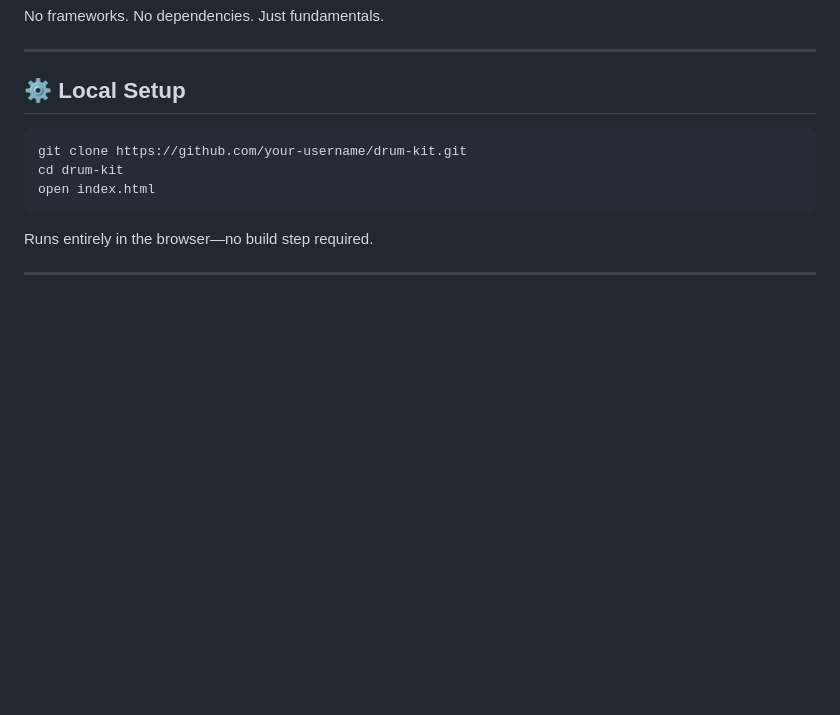
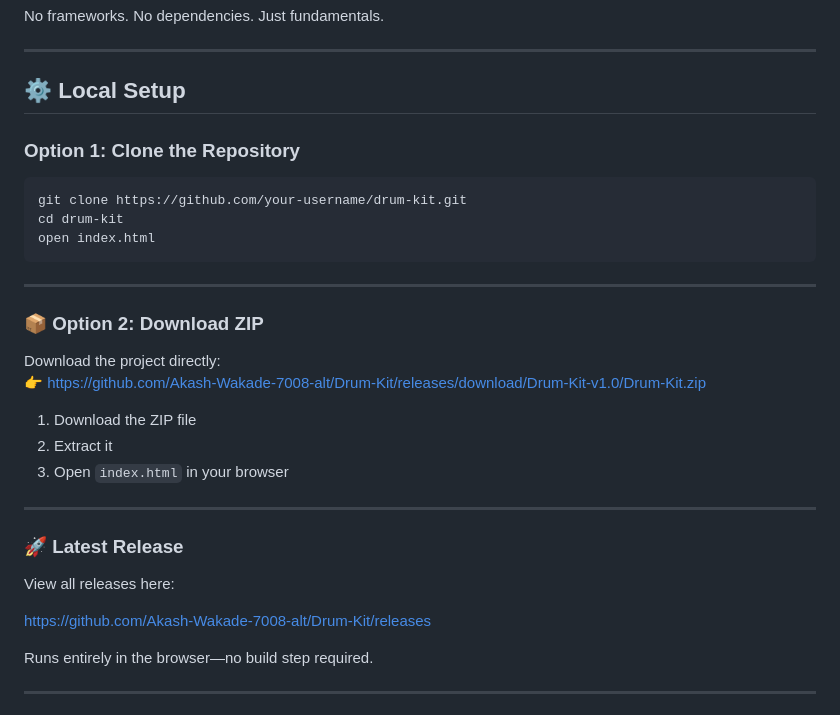
Before and after one commit to Akash-Wakade-7008-alt/Drum-Kit, a Markdown page: README.md, the part around the change. Drawn GitHub-style; blank space fills up the shorter version.

Commit message:
added the link to download through the zip file

````diff
--- a/README.md
+++ b/README.md
@@ -107,11 +107,32 @@ No frameworks. No dependencies. Just fundamentals.
 
 ## ⚙️ Local Setup
 
+### Option 1: Clone the Repository
+
 ```bash
 git clone https://github.com/your-username/drum-kit.git
 cd drum-kit
 open index.html
 ```
+
+---
+
+### 📦 Option 2: Download ZIP
+
+Download the project directly:
+👉 https://github.com/Akash-Wakade-7008-alt/Drum-Kit/releases/download/Drum-Kit-v1.0/Drum-Kit.zip
+
+1. Download the ZIP file
+2. Extract it
+3. Open `index.html` in your browser
+
+---
+
+### 🚀 Latest Release
+
+View all releases here:
+
+https://github.com/Akash-Wakade-7008-alt/Drum-Kit/releases
 
 Runs entirely in the browser—no build step required.
 
````
